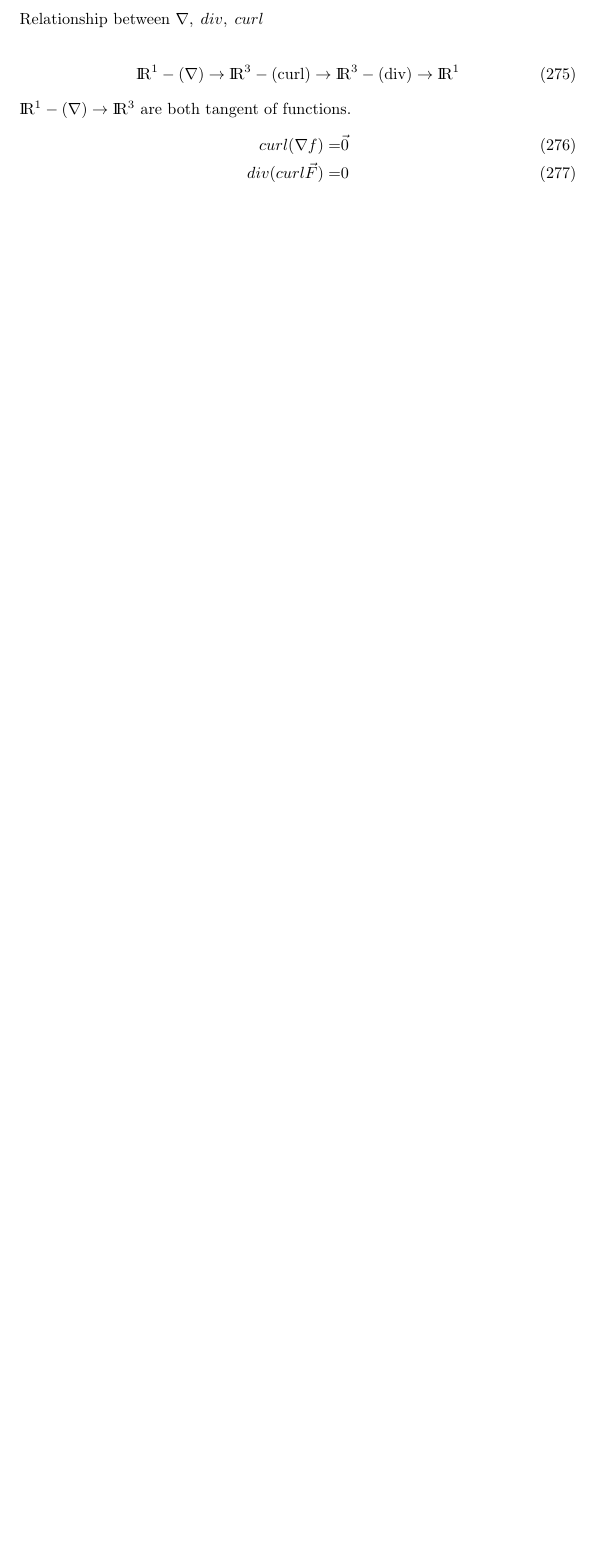
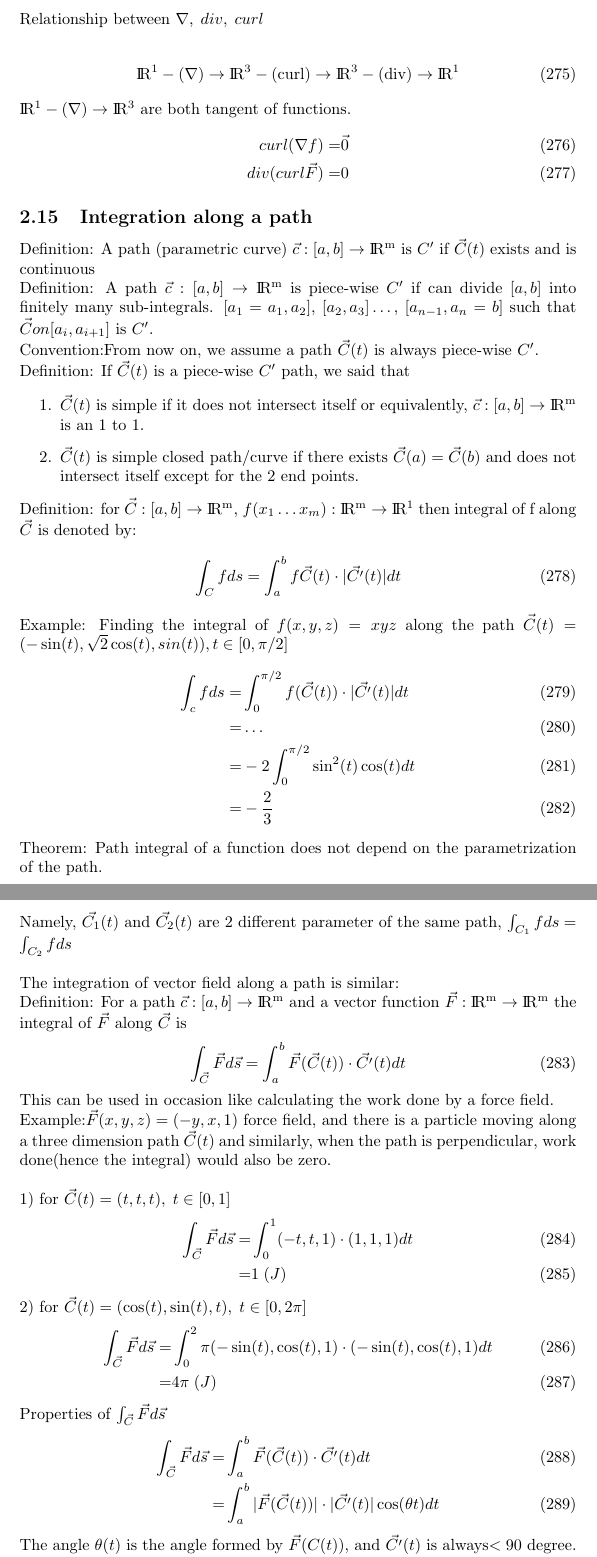
Before and after one commit to RustColeone/VectorCalculus, a LaTeX document (Notes/MultivariableCalculus.tex): part of page 29 of 29 before the commit and two parts of pages 29 and 30 of 30 after it, the two joined at a grey line, cut so that both start at the same text, the shorter picture padded with empty space. Compiled offline with pdfLaTeX.

Commit message:
Lecture 15 added

```diff
--- a/Notes/MultivariableCalculus.tex
+++ b/Notes/MultivariableCalculus.tex
@@ -1146,3 +1146,60 @@
             div(curl \vec{F}) =& 0
         \end{align}
 
+    \subsection{Integration along a path}
+
+        Definition: A path (parametric curve) $\vec{c}:[a,b]\rightarrow \R^m$ is $C'$ if $\vec{C}(t)$ exists and is continuous
+
+        Definition: A path $\vec{c}:[a,b]\rightarrow \R^m$ is piece-wise $C'$ if can divide $[a,b]$ into finitely many sub-integrals. $[a_1 = a_1, a_2]$, $[a_2, a_3]\dots$, $[a_{n-1}, a_n = b]$ such that $\vec{C} on [a_i,a_{i+1}]$ is $C'$.
+
+        Convention:From now on, we assume a path $\vec{C}(t)$ is always piece-wise $C'$.
+
+        Definition: If $\vec{C}(t)$ is a piece-wise $C'$ path, we said that
+        \begin{enumerate}
+            \item $\vec{C}(t)$ is simple if it does not intersect itself or equivalently, $\vec{c}:[a,b]\rightarrow \R^m$ is an 1 to 1.
+            \item $\vec{C}(t)$ is simple closed path/curve if there exists $\vec{C}(a) = \vec{C}(b)$ and does not intersect itself except for the 2 end points.
+        \end{enumerate}
+
+        Definition: for $\vec{C}:[a,b]\rightarrow \R^m$, $f(x_1\dots x_m): \R^m \rightarrow \R^1$ then integral of f along $\vec{C}$ is denoted by:
+        \begin{align}
+            \int_{C}f ds=\int_{a}^{b}f\vec{C}(t)\cdot|\vec{C'}(t)|dt
+        \end{align}
+        Example: Finding the integral of $f(x,y,z) = xyz$ along the path $\vec{C}(t)=(-\sin(t),\sqrt{2}\cos(t),sin(t)), t\in[0,\pi/2]$
+        \begin{align}
+            \int_c fds =& \int_{0}^{\pi/2}f(\vec{C}(t))\cdot|\vec{C'}(t)|dt\\
+            =&\dots\\
+            =&-2\int_{0}^{\pi/2} \sin^2(t)\cos(t)dt\\
+            =&-\frac{2}{3}
+        \end{align}
+        Theorem: Path integral of a function does not depend on the parametrization of the path.
+
+        Namely, $\vec{C_1}(t)$ and $\vec{C_2}(t)$ are 2 different parameter of the same path, $\int_{C_1} fds = \int_{C_2} fds\\$
+
+        The integration of vector field along a path is similar:
+
+        Definition: For a path $\vec{c}:[a,b]\rightarrow \R^m$ and a vector function $\vec{F}:\R^m\rightarrow\R^m$ the integral of $\vec{F}$ along $\vec{C}$ is
+        \begin{align}
+            \int_{\vec{C}}\vec{F}d\vec{s} = \int_a^b \vec{F}(\vec{C}(t))\cdot\vec{C'}(t)dt
+        \end{align}
+        This can be used in occasion like calculating the work done by a force field.
+
+        Example:$\vec{F}(x,y,z) = (-y,x,1)$ force field, and there is a particle moving along a three dimension path $\vec{C}(t)$ and similarly, when the path is perpendicular, work done(hence the integral) would also be zero.\\
+
+        1) for $\vec{C}(t) = (t,t,t),\;t\in[0,1]$
+        \begin{align}
+            \int_{\vec{C}}\vec{F}d\vec{s} =& \int_0^1(-t,t,1)\cdot(1,1,1)dt\\
+            =&1\;(J)
+        \end{align}
+        2) for $\vec{C}(t) = (\cos(t),\sin(t),t),\;t\in[0,2\pi]$
+        \begin{align}
+            \int_{\vec{C}}\vec{F}d\vec{s} =& \int_0^2\pi(-\sin(t),\cos(t),1)\cdot(-\sin(t),\cos(t),1)dt\\
+            =&4\pi\;(J)
+        \end{align}
+        Properties of $\int_{\vec{C}}\vec{F}d\vec{s}$
+        \begin{align}
+            \int_{\vec{C}}\vec{F}d\vec{s} =& \int_a^b \vec{F}(\vec{C}(t))\cdot\vec{C'}(t)dt\\
+            =& \int_a^b |\vec{F}(\vec{C}(t))|\cdot|\vec{C'}(t)|\cos(\theta t)dt
+        \end{align}
+        The angle $\theta(t)$ is the angle formed by $\vec{F}(C(t))$, and $\vec{C'}(t)$ is always$< 90$ degree.
+
+        If $\vec{F}(c(t)) \perp C'(t)$
```
Also changed, not shown: Notes/MultivariableCalculus.pdf, Notes/MultivariableCalculus.tex (12 more changed lines), 2 other files.
